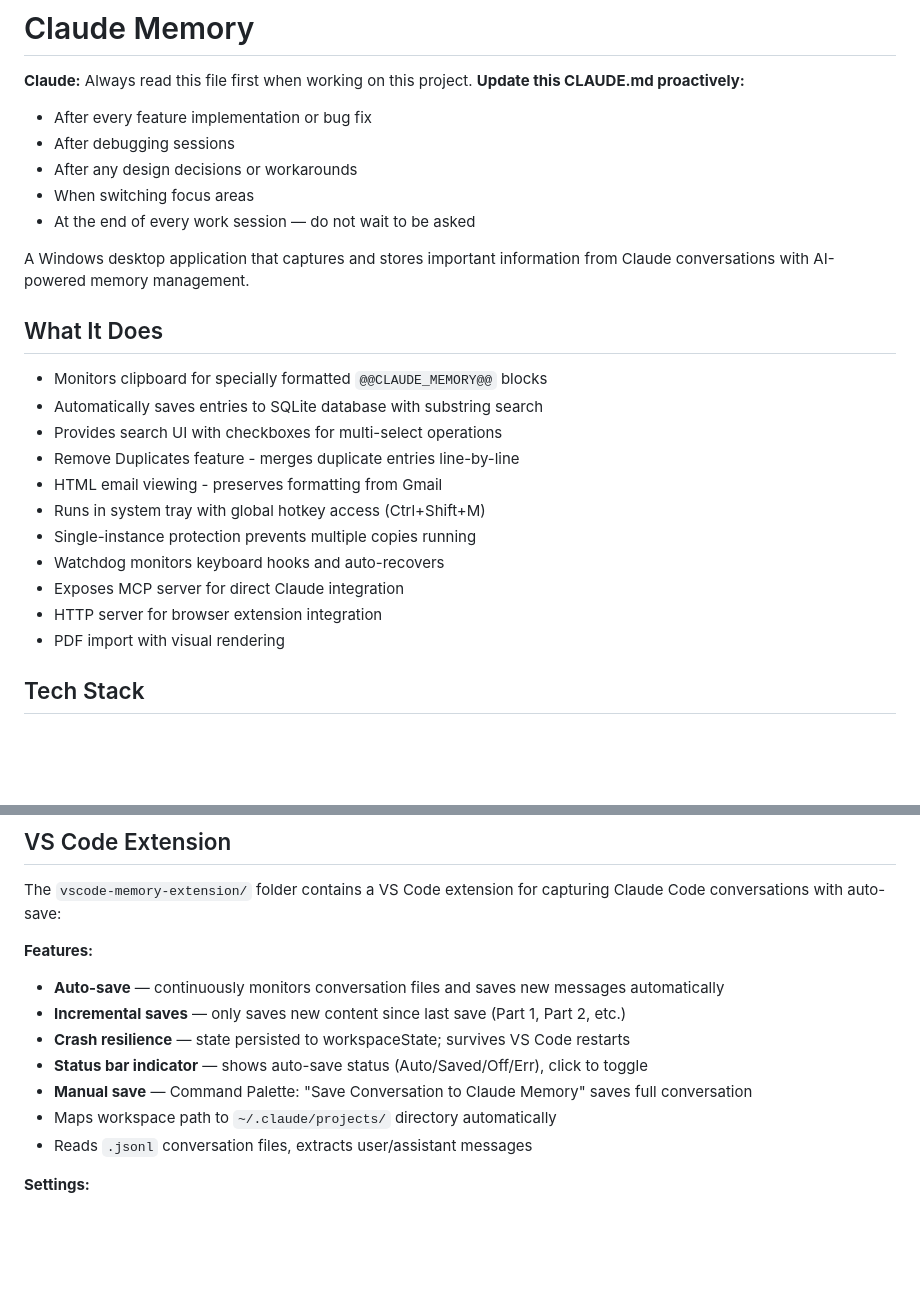
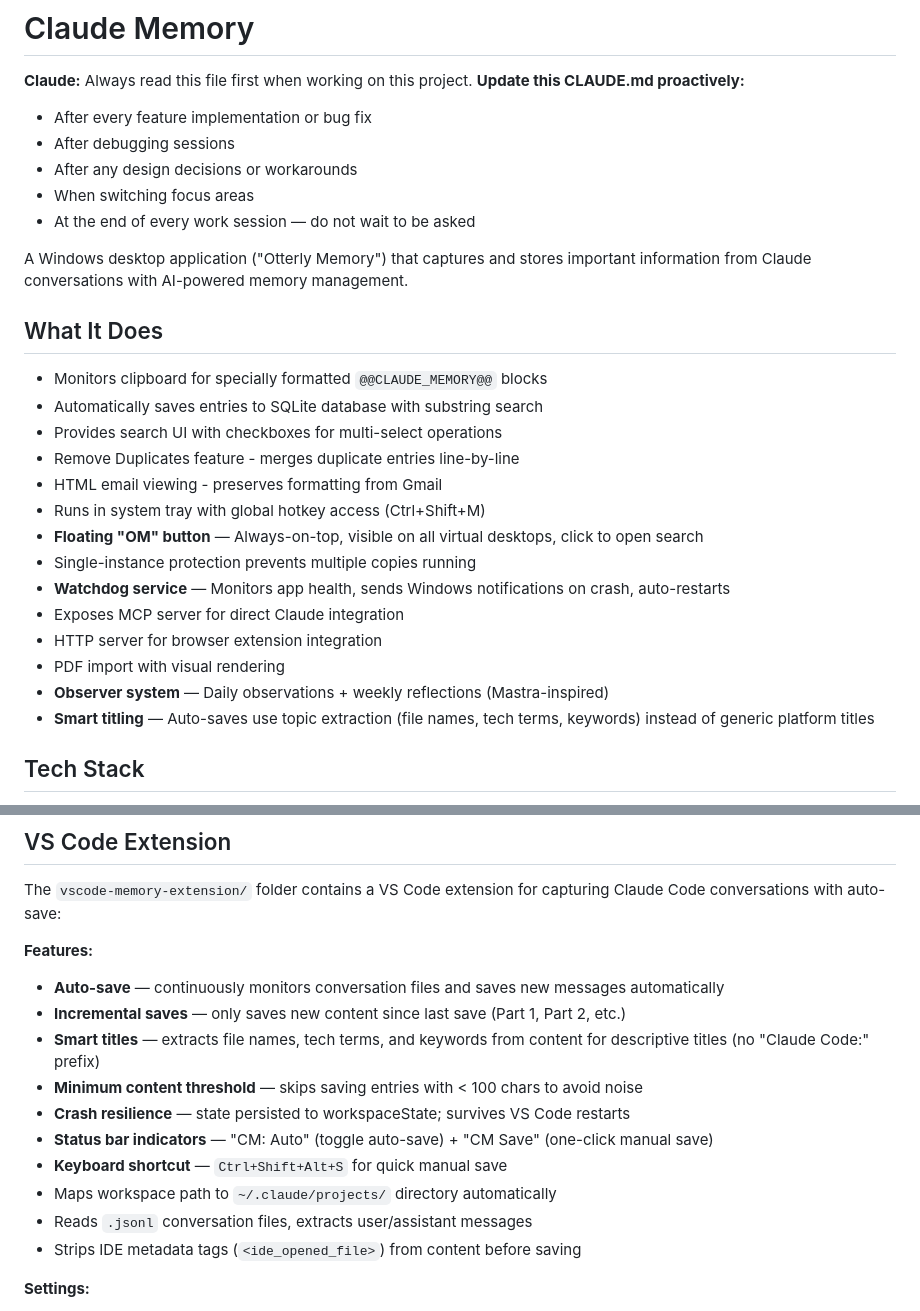
Before and after one commit to paulalicante/claude-memory, a Markdown page: CLAUDE.md, 2 parts joined by grey strips. Rendered like a GitHub page; blank space fills up the shorter version.

Commit message:
Update CLAUDE.md with session changes: floating button, watchdog, observer, smart titles
- Documented floating OM button, watchdog service, observer system
- Updated VS Code extension docs: smart titles, CM Save button, keybinding
- Documented minimum content threshold and IDE tag stripping
- Noted desktop watcher now uses content-based titles

Co-Authored-By: Claude Opus 4.6 (1M context) <noreply@anthropic.com>

```diff
--- a/CLAUDE.md
+++ b/CLAUDE.md
@@ -7,7 +7,7 @@
 - When switching focus areas
 - At the end of every work session — do not wait to be asked
 
-A Windows desktop application that captures and stores important information from Claude conversations with AI-powered memory management.
+A Windows desktop application ("Otterly Memory") that captures and stores important information from Claude conversations with AI-powered memory management.
 
 ## What It Does
 
@@ -17,11 +17,14 @@ A Windows desktop application that captures and stores important information fro
 - Remove Duplicates feature - merges duplicate entries line-by-line
 - HTML email viewing - preserves formatting from Gmail
 - Runs in system tray with global hotkey access (Ctrl+Shift+M)
+- **Floating "OM" button** — Always-on-top, visible on all virtual desktops, click to open search
 - Single-instance protection prevents multiple copies running
-- Watchdog monitors keyboard hooks and auto-recovers
+- **Watchdog service** — Monitors app health, sends Windows notifications on crash, auto-restarts
 - Exposes MCP server for direct Claude integration
 - HTTP server for browser extension integration
 - PDF import with visual rendering
+- **Observer system** — Daily observations + weekly reflections (Mastra-inspired)
+- **Smart titling** — Auto-saves use topic extraction (file names, tech terms, keywords) instead of generic platform titles
 
 ## Tech Stack
 
@@ -227,11 +230,14 @@ The `vscode-memory-extension/` folder contains a VS Code extension for capturing
 **Features:**
 - **Auto-save** — continuously monitors conversation files and saves new messages automatically
 - **Incremental saves** — only saves new content since last save (Part 1, Part 2, etc.)
+- **Smart titles** — extracts file names, tech terms, and keywords from content for descriptive titles (no "Claude Code:" prefix)
+- **Minimum content threshold** — skips saving entries with < 100 chars to avoid noise
 - **Crash resilience** — state persisted to workspaceState; survives VS Code restarts
-- **Status bar indicator** — shows auto-save status (Auto/Saved/Off/Err), click to toggle
-- **Manual save** — Command Palette: "Save Conversation to Claude Memory" saves full conversation
+- **Status bar indicators** — "CM: Auto" (toggle auto-save) + "CM Save" (one-click manual save)
+- **Keyboard shortcut** — `Ctrl+Shift+Alt+S` for quick manual save
 - Maps workspace path to `~/.claude/projects/` directory automatically
 - Reads `.jsonl` conversation files, extracts user/assistant messages
+- Strips IDE metadata tags (`<ide_opened_file>`) from content before saving
 
 **Settings:**
 - `claudeMemory.autoSave` — enable/disable auto-save (default: true)
```
